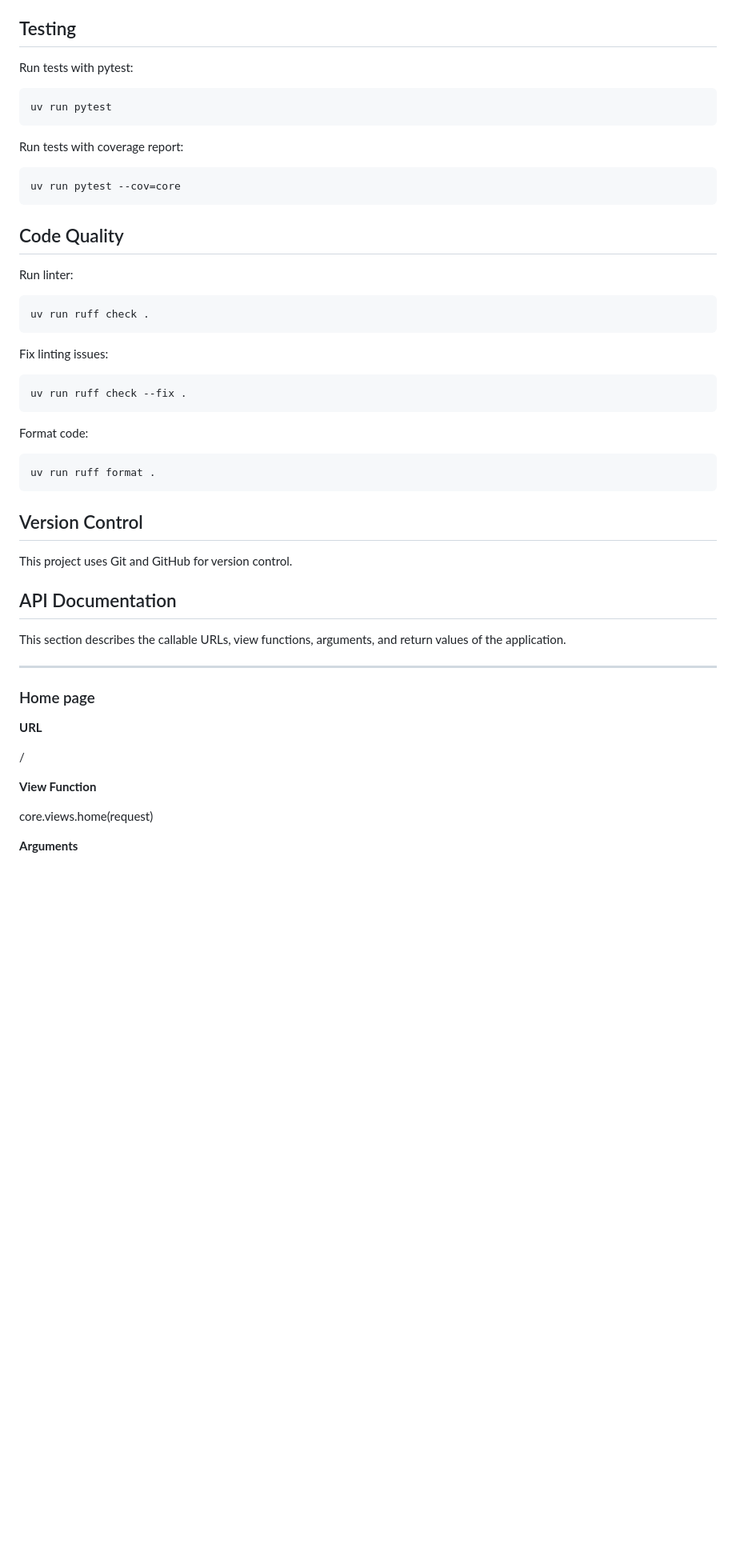
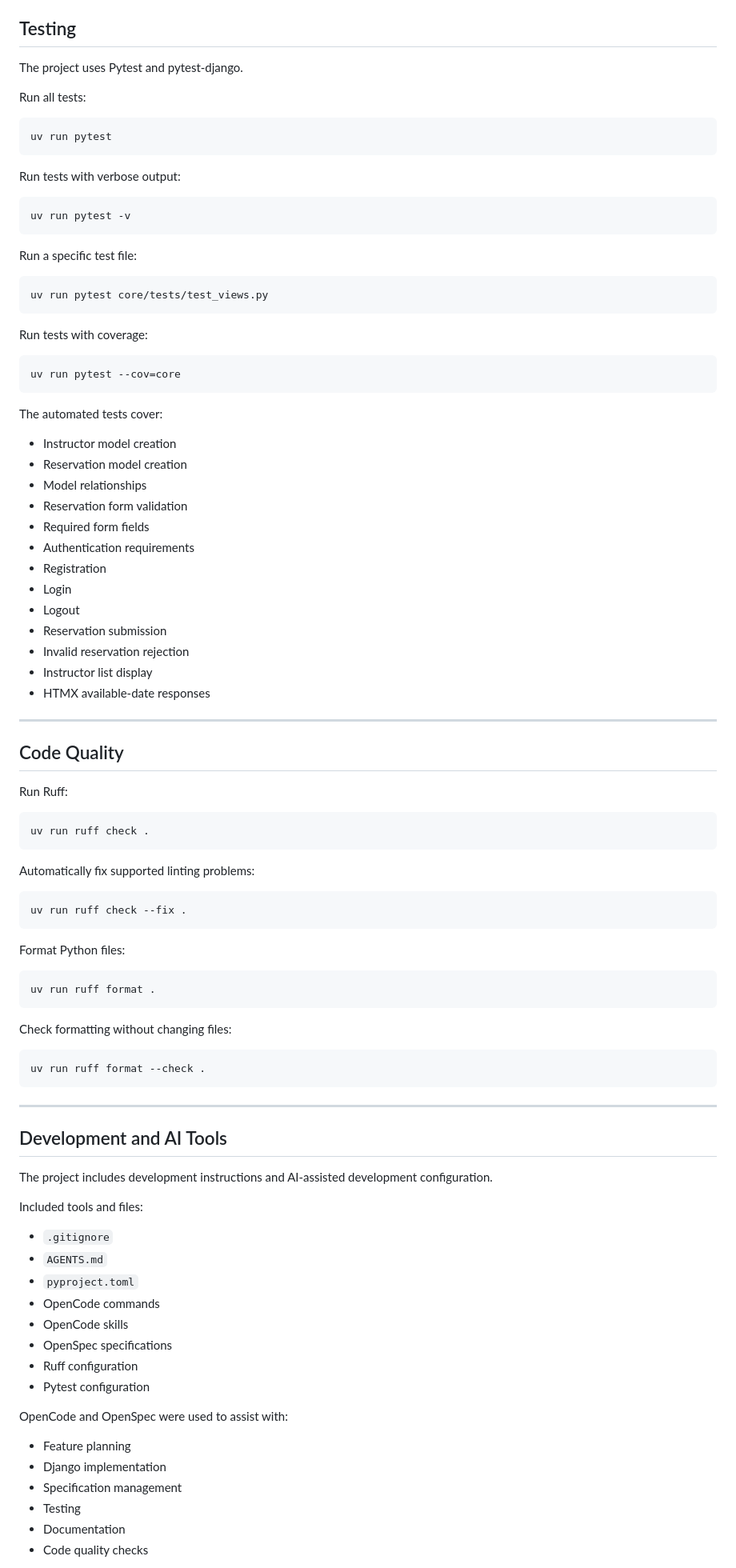
Before and after one commit to s1320228/MyWebEngineeringRepository, a Markdown page: README.md, the part around one of its changes. Shown at 80% size. GitHub-like rendering; blank space fills up the shorter version.

````diff
--- a/README.md
+++ b/README.md
@@ -92,57 +339,99 @@ The project uses environment variables for configuration. Create a `.env` file o
 
 ## Testing
 
-Run tests with pytest:
+The project uses Pytest and pytest-django.
+
+Run all tests:
 
 ```bash
 uv run pytest
 ```
 
-Run tests with coverage report:
+Run tests with verbose output:
+
+```bash
+uv run pytest -v
+```
+
+Run a specific test file:
+
+```bash
+uv run pytest core/tests/test_views.py
+```
+
+Run tests with coverage:
 
 ```bash
 uv run pytest --cov=core
 ```
 
+The automated tests cover:
+
+- Instructor model creation
+- Reservation model creation
+- Model relationships
+- Reservation form validation
+- Required form fields
+- Authentication requirements
+- Registration
+- Login
+- Logout
+- Reservation submission
+- Invalid reservation rejection
+- Instructor list display
+- HTMX available-date responses
+
+---
+
 ## Code Quality
 
-Run linter:
+Run Ruff:
 
 ```bash
 uv run ruff check .
 ```
 
-Fix linting issues:
+Automatically fix supported linting problems:
 
 ```bash
 uv run ruff check --fix .
 ```
 
-Format code:
+Format Python files:
 
 ```bash
 uv run ruff format .
 ```
 
-## Version Control
+Check formatting without changing files:
 
-This project uses Git and GitHub for version control.
-
-## API Documentation
-
-This section describes the callable URLs, view functions, arguments, and return values of the application.
+```bash
+uv run ruff format --check .
+```
 
 ---
 
-### Home page
+## Development and AI Tools
 
-**URL**
+The project includes development instructions and AI-assisted development configuration.
 
-/
+Included tools and files:
 
-**View Function**
+- `.gitignore`
+- `AGENTS.md`
+- `pyproject.toml`
+- OpenCode commands
+- OpenCode skills
+- OpenSpec specifications
+- Ruff configuration
+- Pytest configuration
 
-core.views.home(request)
+OpenCode and OpenSpec were used to assist with:
 
-**Arguments**
+- Feature planning
+- Django implementation
+- Specification management
+- Testing
+- Documentation
+- Code quality checks
 
````
Also changed, not shown: other parts of README.md (+375 -116 lines).
